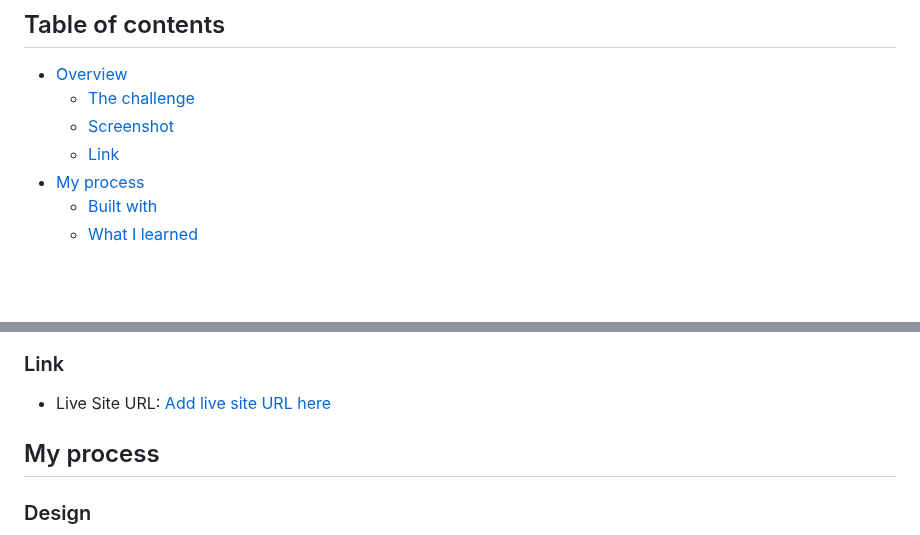
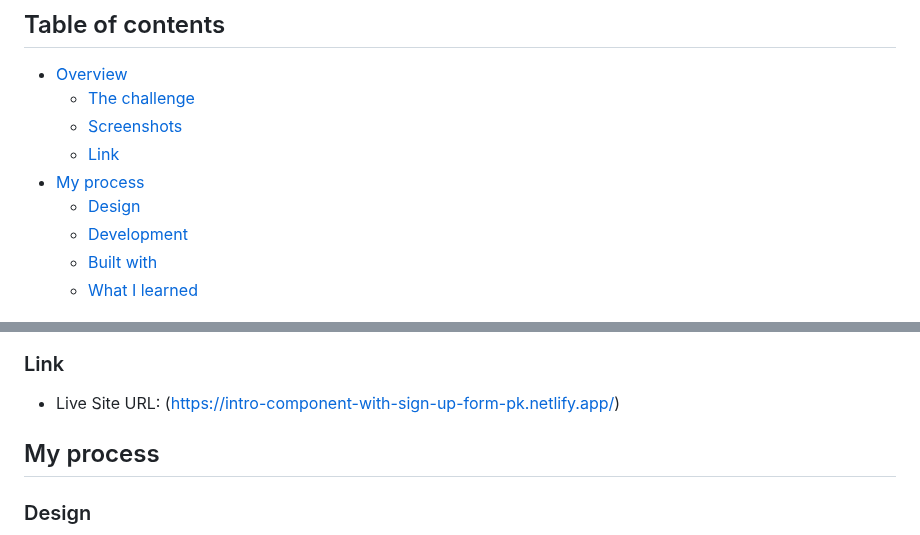
Before and after one commit to paulina-kottlewska/intro-component-with-sign-up-form, a Markdown page: README.md, 2 parts joined by grey strips. Rendered like a GitHub page; blank space fills up the shorter version.

```diff
--- a/README.md
+++ b/README.md
@@ -6,9 +6,11 @@ This is a solution to the [Intro component with sign up form challenge on Fronte
 
 - [Overview](#overview)
   - [The challenge](#the-challenge)
-  - [Screenshot](#screenshot)
+  - [Screenshots](#screenshot)
   - [Link](#link)
 - [My process](#my-process)
+  - [Design](#design)
+  - [Development](#development)
   - [Built with](#built-with)
   - [What I learned](#what-i-learned)
 
@@ -37,7 +39,7 @@ Users should be able to:
 
 ### Link
 
-- Live Site URL: [Add live site URL here](https://your-live-site-url.com)
+- Live Site URL: (https://intro-component-with-sign-up-form-pk.netlify.app/)
 
 ## My process
 
```
